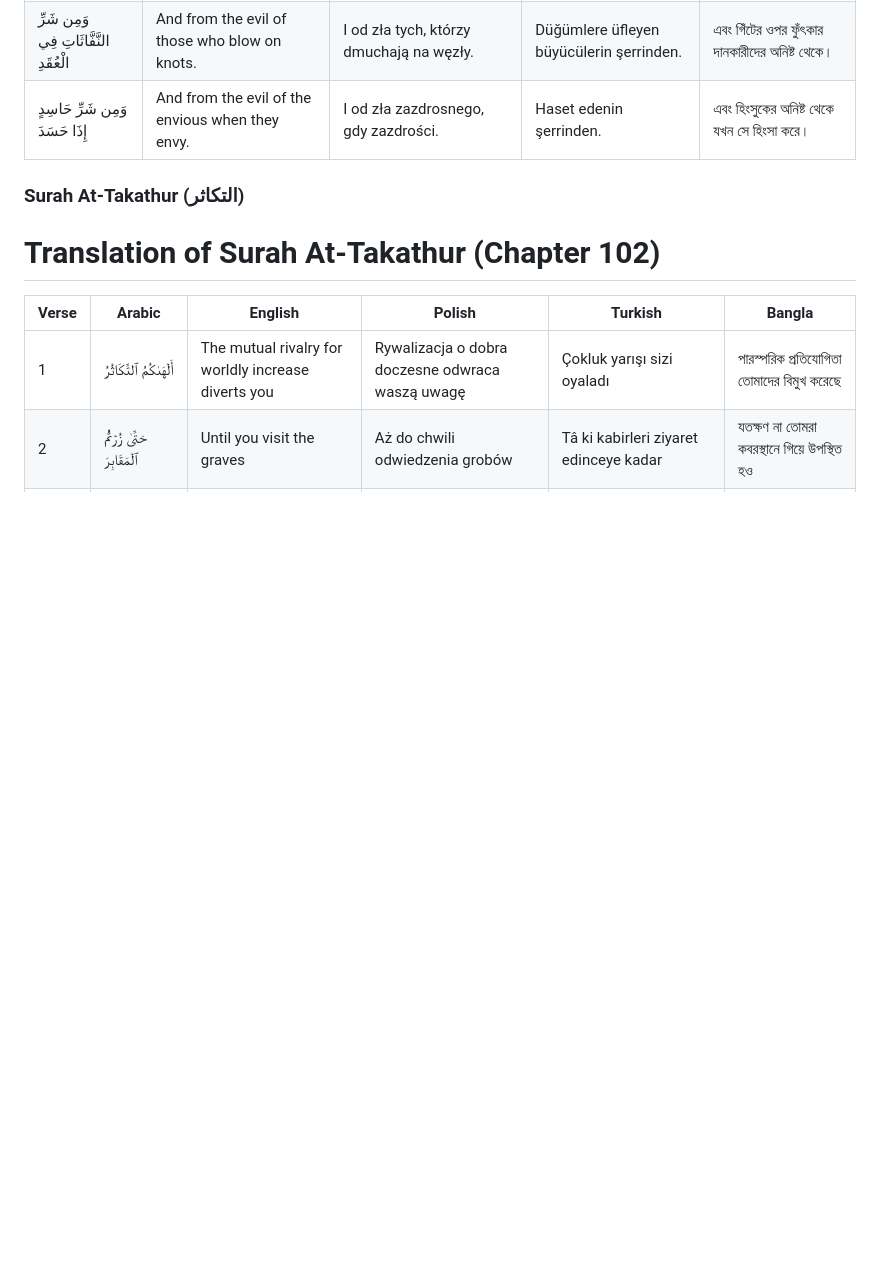
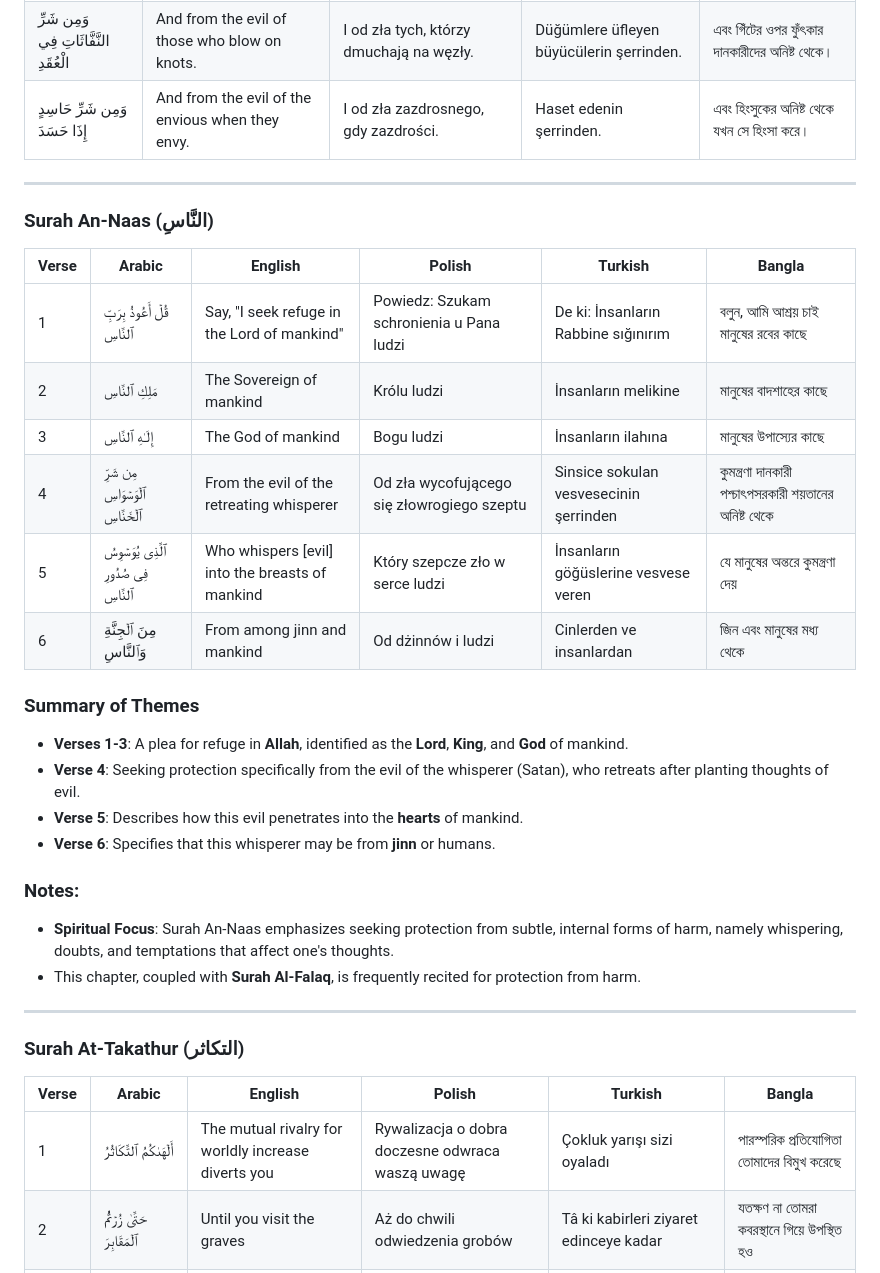
Before and after one commit to smaruf/python-study, a Markdown page: src/learning-arabic/dictionary_fatiha_ahad_naas_falaq_taqasur.md, the part around one of its changes. Rendered like a GitHub page; blank space fills up the shorter version.

```diff
--- a/src/learning-arabic/dictionary_fatiha_ahad_naas_falaq_taqasur.md
+++ b/src/learning-arabic/dictionary_fatiha_ahad_naas_falaq_taqasur.md
@@ -274,9 +276,32 @@ This compact dictionary provides a **reference for Arabic words**, alongside tra
 | وَمِن شَرِّ النَّفَّاثَاتِ فِي الْعُقَدِ | And from the evil of those who blow on knots. | I od zła tych, którzy dmuchają na węzły. | Düğümlere üfleyen büyücülerin şerrinden. | এবং গিঁটের ওপর ফুঁৎকার দানকারীদের অনিষ্ট থেকে। |
 | وَمِن شَرِّ حَاسِدٍ إِذَا حَسَدَ | And from the evil of the envious when they envy. | I od zła zazdrosnego, gdy zazdrości. | Haset edenin şerrinden. | এবং হিংসুকের অনিষ্ট থেকে যখন সে হিংসা করে। |
 
+---
+### Surah An-Naas (النَّاسِ)
+
+| **Verse** | **Arabic**                          | **English**                              | **Polish**                                 | **Turkish**                              | **Bangla**                                |
+|-----------|-------------------------------------|------------------------------------------|-------------------------------------------|------------------------------------------|------------------------------------------|
+| 1         | قُلۡ أَعُوذُ بِرَبِّ ٱلنَّاسِ       | Say, "I seek refuge in the Lord of mankind" | Powiedz: Szukam schronienia u Pana ludzi   | De ki: İnsanların Rabbine sığınırım       | বলুন, আমি আশ্রয় চাই মানুষের রবের কাছে     |
+| 2         | مَلِكِ ٱلنَّاسِ                     | The Sovereign of mankind                 | Królu ludzi                               | İnsanların melikine                      | মানুষের বাদশাহের কাছে                    |
+| 3         | إِلَـٰهِ ٱلنَّاسِ                   | The God of mankind                       | Bogu ludzi                                | İnsanların ilahına                       | মানুষের উপাস্যের কাছে                    |
+| 4         | مِن شَرِّ ٱلۡوَسۡوَاسِ ٱلۡخَنَّاسِ   | From the evil of the retreating whisperer | Od zła wycofującego się złowrogiego szeptu | Sinsice sokulan vesvesecinin şerrinden    | কুমন্ত্রণা দানকারী পশ্চাৎপসরকারী শয়তানের অনিষ্ট থেকে |
+| 5         | ٱلَّذِى يُوَسۡوِسُ فِى صُدُورِ ٱلنَّاسِ | Who whispers [evil] into the breasts of mankind | Który szepcze zło w serce ludzi            | İnsanların göğüslerine vesvese veren      | যে মানুষের অন্তরে কুমন্ত্রণা দেয়         |
+| 6         | مِنَ ٱلۡجِنَّةِ وَٱلنَّاسِ           | From among jinn and mankind              | Od dżinnów i ludzi                        | Cinlerden ve insanlardan                 | জিন এবং মানুষের মধ্য থেকে               |
+
+### **Summary of Themes**
+- **Verses 1-3**: A plea for refuge in **Allah**, identified as the **Lord**, **King**, and **God** of mankind.
+- **Verse 4**: Seeking protection specifically from the evil of the whisperer (Satan), who retreats after planting thoughts of evil.
+- **Verse 5**: Describes how this evil penetrates into the **hearts** of mankind.
+- **Verse 6**: Specifies that this whisperer may be from **jinn** or humans.
+
+### Notes:
+- **Spiritual Focus**: Surah An-Naas emphasizes seeking protection from subtle, internal forms of harm, namely whispering, doubts, and temptations that affect one's thoughts.
+- This chapter, coupled with **Surah Al-Falaq**, is frequently recited for protection from harm.
+
+---
+
 ### Surah At-Takathur (التكاثر)
 
-# Translation of Surah At-Takathur (Chapter 102)
 
 | **Verse** | **Arabic**                          | **English**                              | **Polish**                                 | **Turkish**                              | **Bangla**                                |
 |-----------|-------------------------------------|------------------------------------------|-------------------------------------------|------------------------------------------|------------------------------------------|
```
Also changed, not shown: other parts of src/learning-arabic/dictionary_fatiha_ahad_naas_falaq_taqasur.md (+2 -0 lines).
